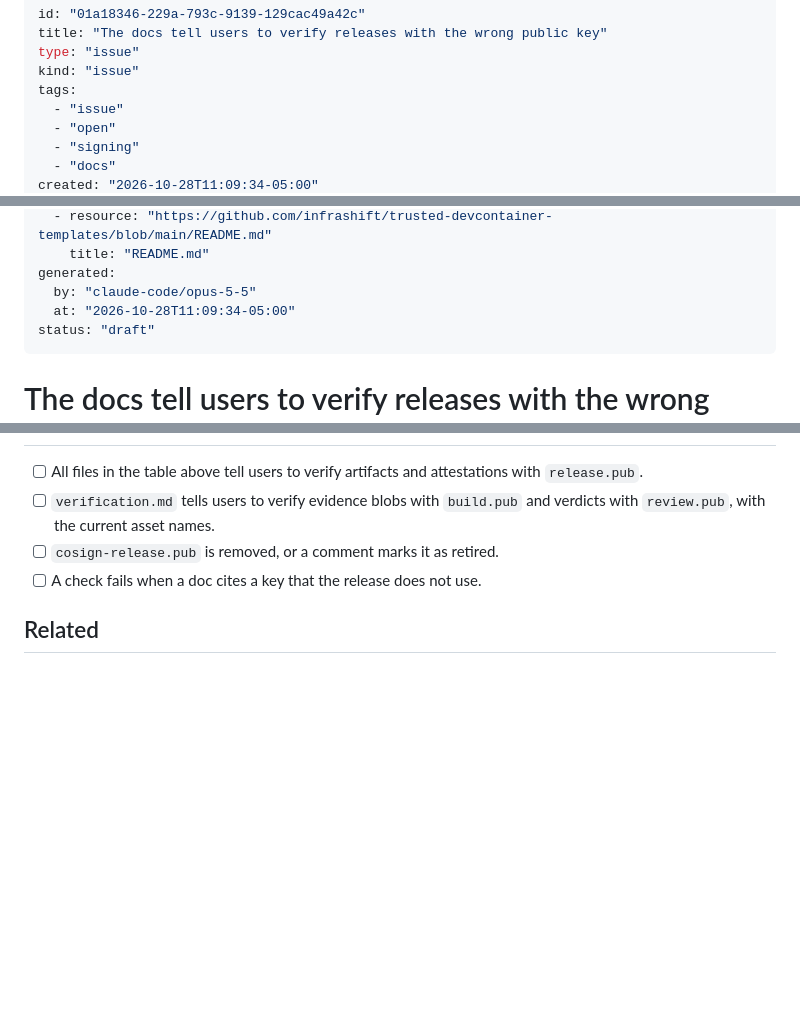
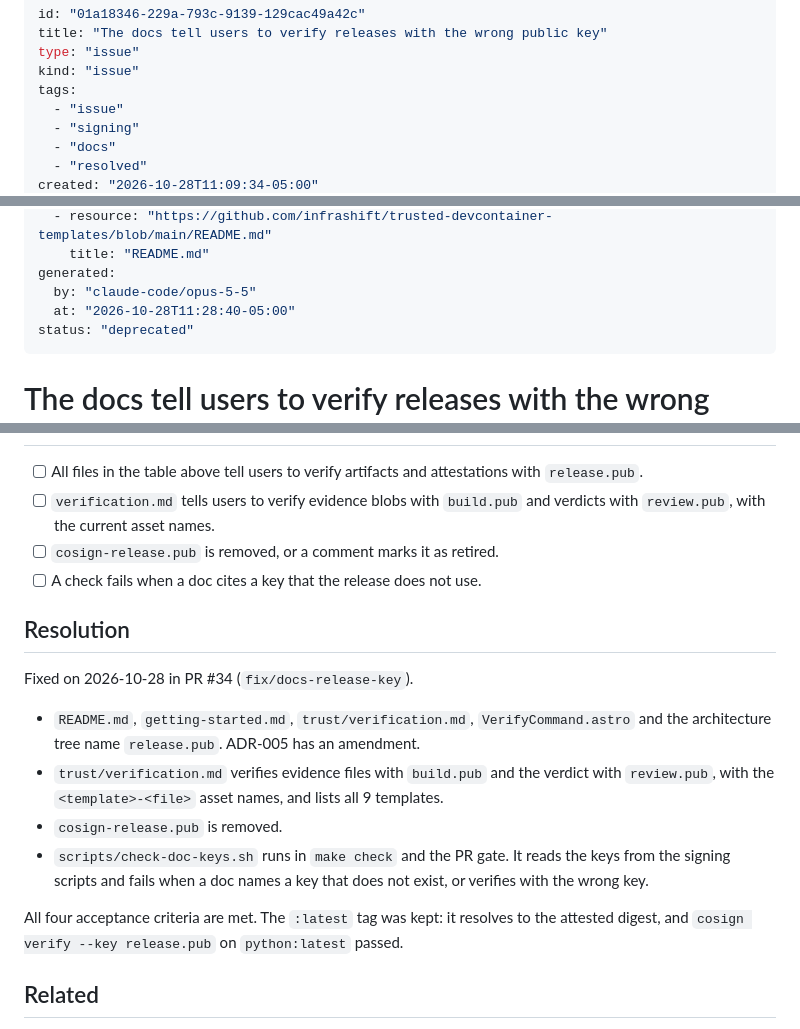
Before and after one commit to infrashift/trusted-devcontainer-templates, a Markdown page: .okfw/issues/the-docs-tell-users-to-verify-releases-with-the-wrong-public-key--01a18346229a.md, 3 parts joined by grey strips. Drawn GitHub-style; blank space fills up the shorter version.

Commit message:
Close the wrong-release-key issue in the wiki (PR #34)
Co-Authored-By: Claude Opus 5.5 <noreply@anthropic.com>

```diff
--- a/.okfw/issues/the-docs-tell-users-to-verify-releases-with-the-wrong-public-key--01a18346229a.md
+++ b/.okfw/issues/the-docs-tell-users-to-verify-releases-with-the-wrong-public-key--01a18346229a.md
@@ -5,7 +5,7 @@ type: "issue"
 kind: "issue"
 tags:
   - "issue"
-  - "open"
   - "signing"
   - "docs"
+  - "resolved"
 created: "2026-10-28T11:09:34-05:00"
@@ -21,8 +21,8 @@ sources:
     title: "README.md"
 generated:
   by: "claude-code/opus-5-5"
-  at: "2026-10-28T11:09:34-05:00"
-status: "draft"
+  at: "2026-10-28T11:28:40-05:00"
+status: "deprecated"
 ---
 
 # The docs tell users to verify releases with the wrong public key
@@ -89,6 +89,17 @@ Other errors on the same pages:
 - [ ] `cosign-release.pub` is removed, or a comment marks it as retired.
 - [ ] A check fails when a doc cites a key that the release does not use.
 
+## Resolution
+
+Fixed on 2026-10-28 in PR #34 (`fix/docs-release-key`).
+
+* `README.md`, `getting-started.md`, `trust/verification.md`, `VerifyCommand.astro` and the architecture tree name `release.pub`. ADR-005 has an amendment.
+* `trust/verification.md` verifies evidence files with `build.pub` and the verdict with `review.pub`, with the `<template>-<file>` asset names, and lists all 9 templates.
+* `cosign-release.pub` is removed.
+* `scripts/check-doc-keys.sh` runs in `make check` and the PR gate. It reads the keys from the signing scripts and fails when a doc names a key that does not exist, or verifies with the wrong key.
+
+All four acceptance criteria are met. The `:latest` tag was kept: it resolves to the attested digest, and `cosign verify --key release.pub` on `python:latest` passed.
+
 ## Related
 
 * [The release failed when it attached SLSA provenance](/issues/the-release-failed-when-it-attached-slsa-provenance--01a1834620e0.md)
```
Also changed, not shown: other parts of .okfw/issues/the-docs-tell-users-to-verify-releases-with-the-wrong-public-key--01a18346229a.md (+1 -1 lines), .okfw/issues/issues-overview--01a1833f2fb9.md (+1 -1 lines).
